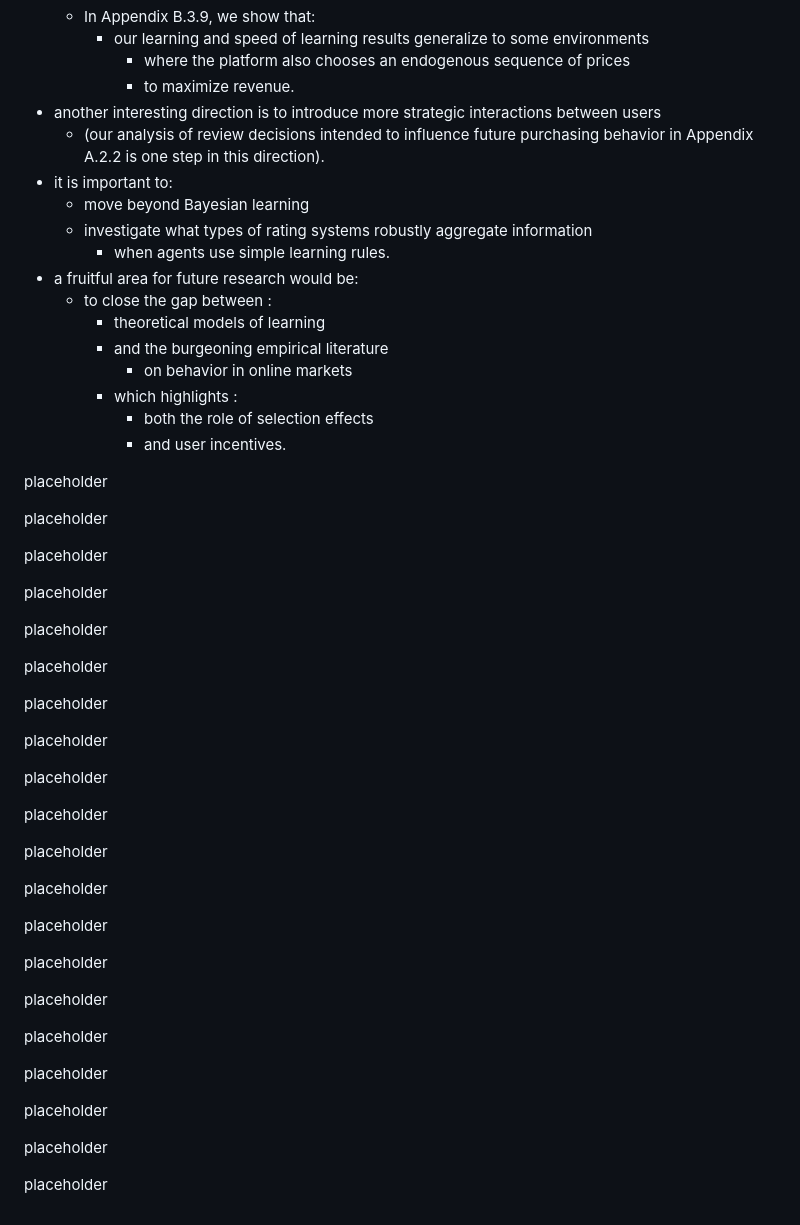
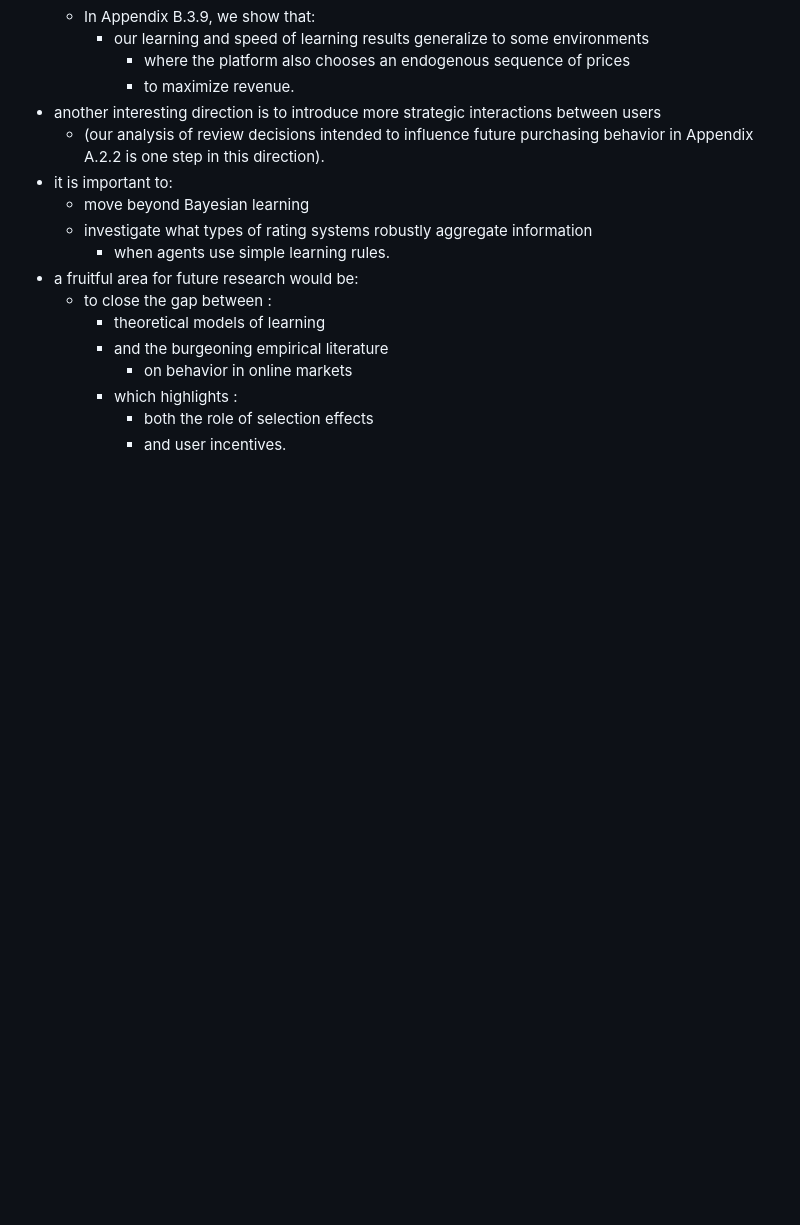
Before and after one commit to Luna5akura/luna, a Markdown page: src/posts/EC_1.md, the part around the change. Rendered like a GitHub page; blank space fills up the shorter version.

Commit message:
update: ec1

```diff
--- a/src/posts/EC_1.md
+++ b/src/posts/EC_1.md
@@ -1339,45 +1339,3 @@ For interesting directions:
     - which highlights :
       - both the role of selection effects
       - and user incentives.
-
-
-
-placeholder
-
-placeholder
-
-placeholder
-
-placeholder
-
-placeholder
-
-placeholder
-
-placeholder
-
-placeholder
-
-placeholder
-
-placeholder
-
-placeholder
-
-placeholder
-
-placeholder
-
-placeholder
-
-placeholder
-
-placeholder
-
-placeholder
-
-placeholder
-
-placeholder
-
-placeholder
```
